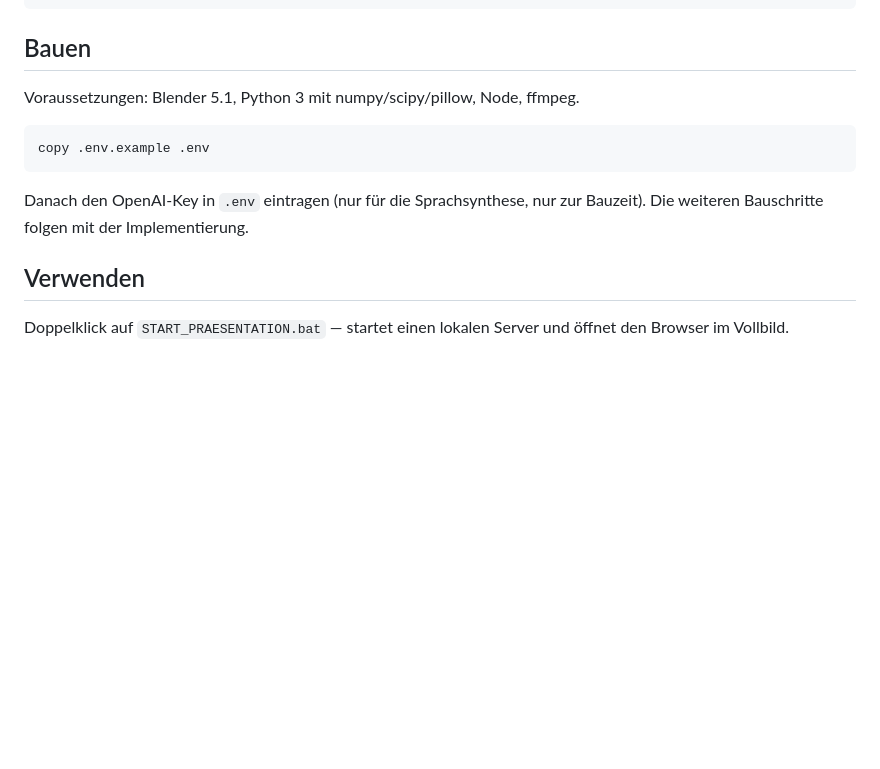
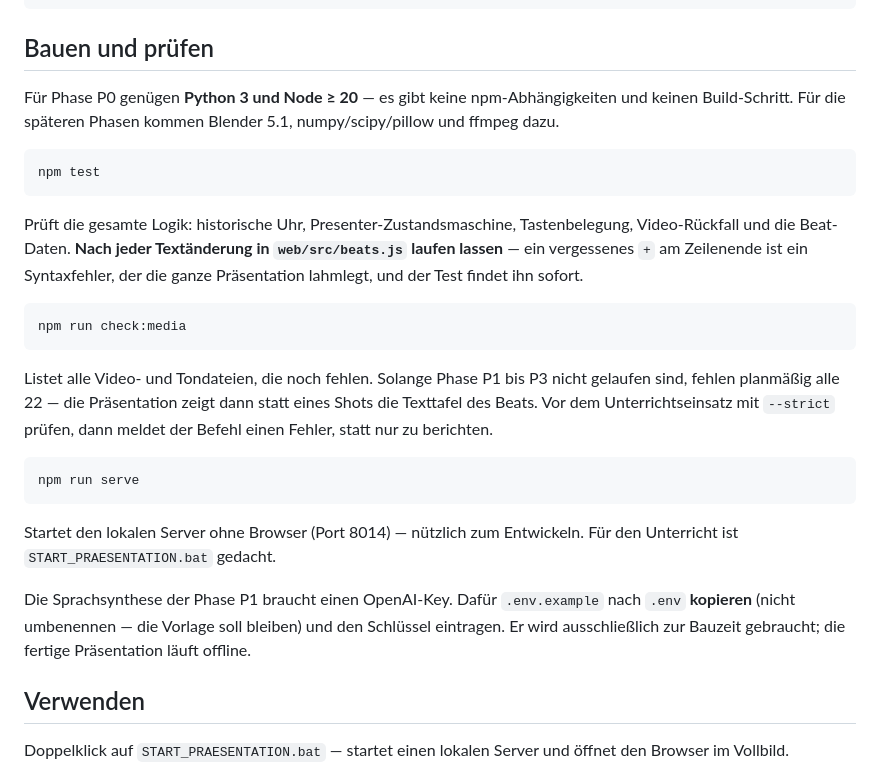
Before and after one commit to WIlski54/sarajevo, a Markdown page: README.md, the part around the change. GitHub-like rendering; blank space fills up the shorter version.

Commit message:
docs: Bau- und Pruefbefehle im README, Stand nach Phase P0

````diff
--- a/README.md
+++ b/README.md
@@ -61,16 +61,41 @@ media/            Build-Ergebnisse, nicht versioniert
 docs/             Spezifikation, Moderationsleitfaden, Bildnachweis
 ```
 
-## Bauen
+## Bauen und prüfen
 
-Voraussetzungen: Blender 5.1, Python 3 mit numpy/scipy/pillow, Node, ffmpeg.
+Für Phase P0 genügen **Python 3 und Node ≥ 20** — es gibt keine npm-Abhängigkeiten
+und keinen Build-Schritt. Für die späteren Phasen kommen Blender 5.1,
+numpy/scipy/pillow und ffmpeg dazu.
 
 ```bash
-copy .env.example .env
+npm test
 ```
 
-Danach den OpenAI-Key in `.env` eintragen (nur für die Sprachsynthese, nur zur
-Bauzeit). Die weiteren Bauschritte folgen mit der Implementierung.
+Prüft die gesamte Logik: historische Uhr, Presenter-Zustandsmaschine,
+Tastenbelegung, Video-Rückfall und die Beat-Daten. **Nach jeder Textänderung in
+`web/src/beats.js` laufen lassen** — ein vergessenes `+` am Zeilenende ist ein
+Syntaxfehler, der die ganze Präsentation lahmlegt, und der Test findet ihn sofort.
+
+```bash
+npm run check:media
+```
+
+Listet alle Video- und Tondateien, die noch fehlen. Solange Phase P1 bis P3 nicht
+gelaufen sind, fehlen planmäßig alle 22 — die Präsentation zeigt dann statt eines
+Shots die Texttafel des Beats. Vor dem Unterrichtseinsatz mit `--strict` prüfen,
+dann meldet der Befehl einen Fehler, statt nur zu berichten.
+
+```bash
+npm run serve
+```
+
+Startet den lokalen Server ohne Browser (Port 8014) — nützlich zum Entwickeln.
+Für den Unterricht ist `START_PRAESENTATION.bat` gedacht.
+
+Die Sprachsynthese der Phase P1 braucht einen OpenAI-Key. Dafür `.env.example`
+nach `.env` **kopieren** (nicht umbenennen — die Vorlage soll bleiben) und den
+Schlüssel eintragen. Er wird ausschließlich zur Bauzeit gebraucht; die fertige
+Präsentation läuft offline.
 
 ## Verwenden
 
````
